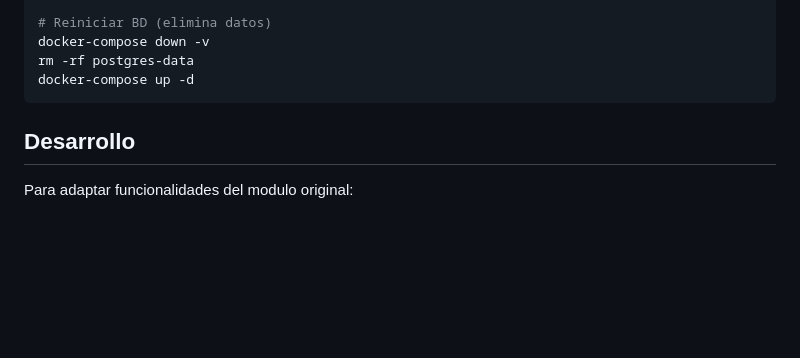
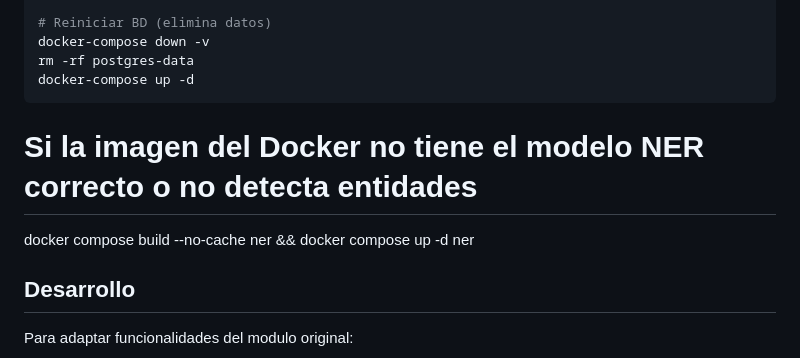
Before and after one commit to xlego6/modulo-escucha-l, a Markdown page: README.md, the part around the change. Rendered like a GitHub page; blank space fills up the shorter version.

Commit message:
Update README.md
Información sobre modelo NER

````diff
--- a/README.md
+++ b/README.md
@@ -121,6 +121,9 @@ docker-compose down -v
 rm -rf postgres-data
 docker-compose up -d
 ```
+# Si la imagen del Docker no tiene el modelo NER correcto o no detecta entidades
+docker compose build --no-cache ner && docker compose up -d ner
+
 
 ## Desarrollo
 
````
